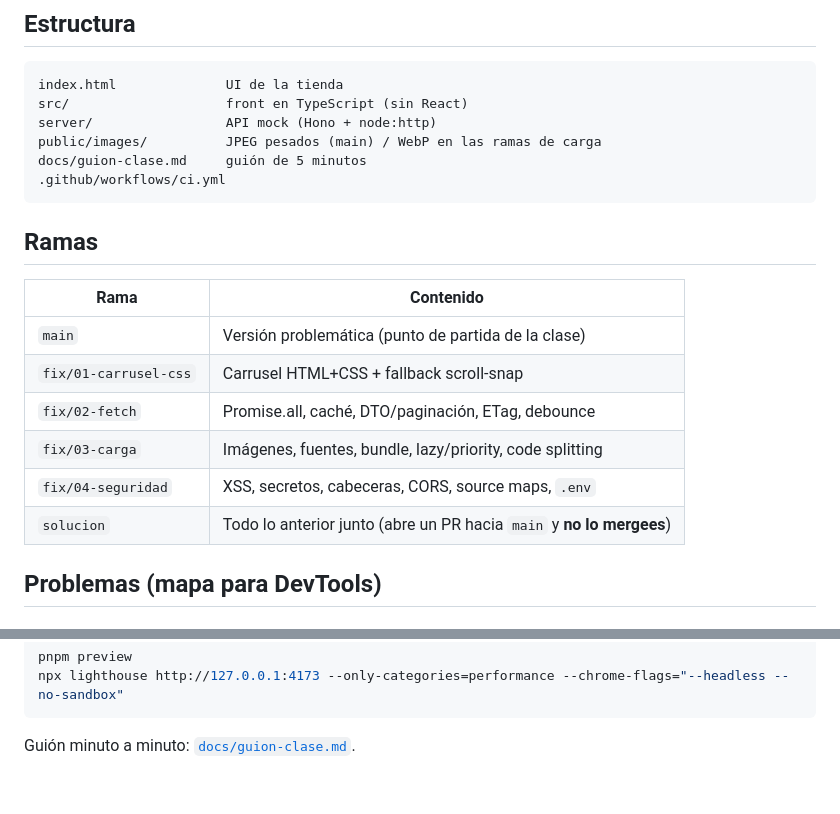
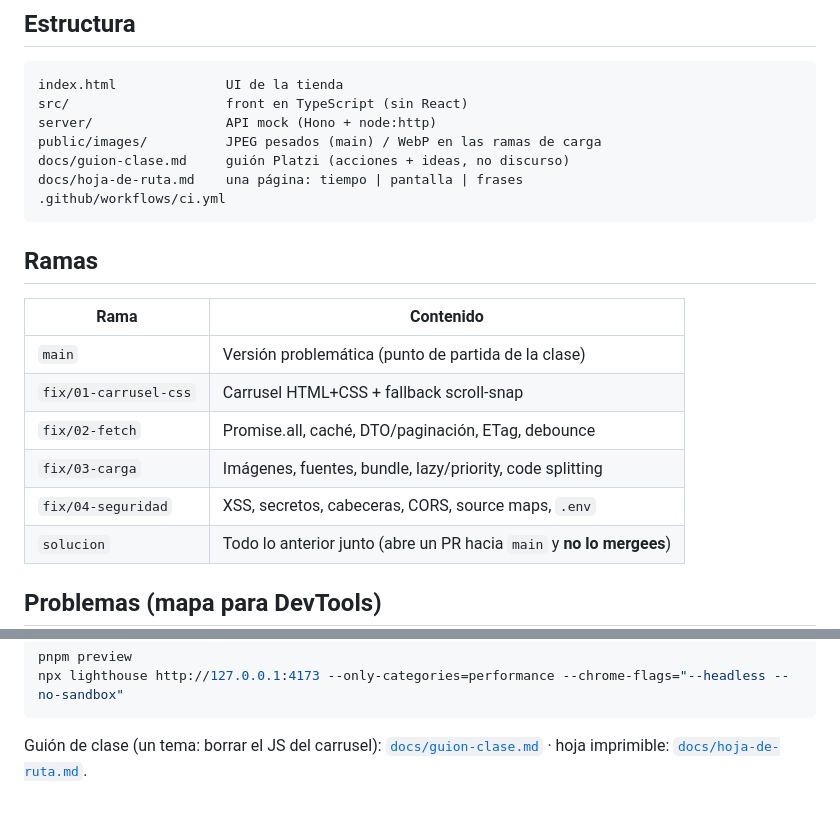
Before and after one commit to GandresCoello18/frontend-performance-lab, a Markdown page: README.md, 2 parts joined by grey strips. Rendered like a GitHub page.

````diff
--- a/README.md
+++ b/README.md
@@ -37,19 +37,20 @@ index.html              UI de la tienda
 src/                    front en TypeScript (sin React)
 server/                 API mock (Hono + node:http)
 public/images/          JPEG pesados (main) / WebP en las ramas de carga
-docs/guion-clase.md     guión de 5 minutos
+docs/guion-clase.md     guión Platzi (acciones + ideas, no discurso)
+docs/hoja-de-ruta.md    una página: tiempo | pantalla | frases
 .github/workflows/ci.yml
 ```
 
 ## Ramas
 
-| Rama                  | Contenido                                                   |
-| --------------------- | ----------------------------------------------------------- |
-| `main`                | Versión problemática (punto de partida de la clase)         |
-| `fix/01-carrusel-css` | Carrusel HTML+CSS + fallback scroll-snap                    |
-| `fix/02-fetch`        | Promise.all, caché, DTO/paginación, ETag, debounce          |
-| `fix/03-carga`        | Imágenes, fuentes, bundle, lazy/priority, code splitting    |
-| `fix/04-seguridad`    | XSS, secretos, cabeceras, CORS, source maps, `.env`         |
+| Rama                  | Contenido                                                            |
+| --------------------- | -------------------------------------------------------------------- |
+| `main`                | Versión problemática (punto de partida de la clase)                  |
+| `fix/01-carrusel-css` | Carrusel HTML+CSS + fallback scroll-snap                             |
+| `fix/02-fetch`        | Promise.all, caché, DTO/paginación, ETag, debounce                   |
+| `fix/03-carga`        | Imágenes, fuentes, bundle, lazy/priority, code splitting             |
+| `fix/04-seguridad`    | XSS, secretos, cabeceras, CORS, source maps, `.env`                  |
 | `solucion`            | Todo lo anterior junto (abre un PR hacia `main` y **no lo mergees**) |
 
 ## Problemas (mapa para DevTools)
@@ -90,4 +91,4 @@ pnpm preview
 npx lighthouse http://127.0.0.1:4173 --only-categories=performance --chrome-flags="--headless --no-sandbox"
 ```
 
-Guión minuto a minuto: [`docs/guion-clase.md`](docs/guion-clase.md).
+Guión de clase (un tema: borrar el JS del carrusel): [`docs/guion-clase.md`](docs/guion-clase.md) · hoja imprimible: [`docs/hoja-de-ruta.md`](docs/hoja-de-ruta.md).
````
Also changed, not shown: docs/guion-clase.md (+138 -71 lines), docs/hoja-de-ruta.md (added, +19 -0 lines).
